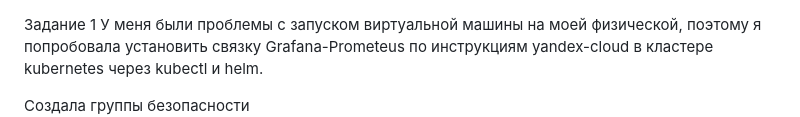
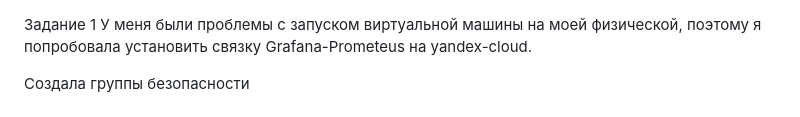
Before and after one commit to Lokkie7/StudyDevOPS, a Markdown page: Grafana/readme.md, the part around the change. Drawn GitHub-style.

```diff
--- a/Grafana/readme.md
+++ b/Grafana/readme.md
@@ -1,5 +1,5 @@
 Задание 1
-У меня были проблемы с запуском виртуальной машины на моей физической, поэтому я попробовала установить связку Grafana-Prometeus по инструкциям yandex-cloud в кластере kubernetes через kubectl и helm.
+У меня были проблемы с запуском виртуальной машины на моей физической, поэтому я попробовала установить связку Grafana-Prometeus на yandex-cloud.
 
 Создала группы безопасности
 ![image](https://github.com/Lokkie7/StudyDevOPS/blob/main/Grafana/1-%D0%A1%D0%BE%D0%B7%D0%B4%D0%B0%D0%BD%D0%B8%D0%B5%20%D0%B3%D1%80%D1%83%D0%BF%D0%BF%20%D0%B1%D0%B5%D0%B7%D0%BE%D0%BF%D0%B0%D1%81%D0%BD%D0%BE%D1%81%D1%82%D0%B8.png)
```
